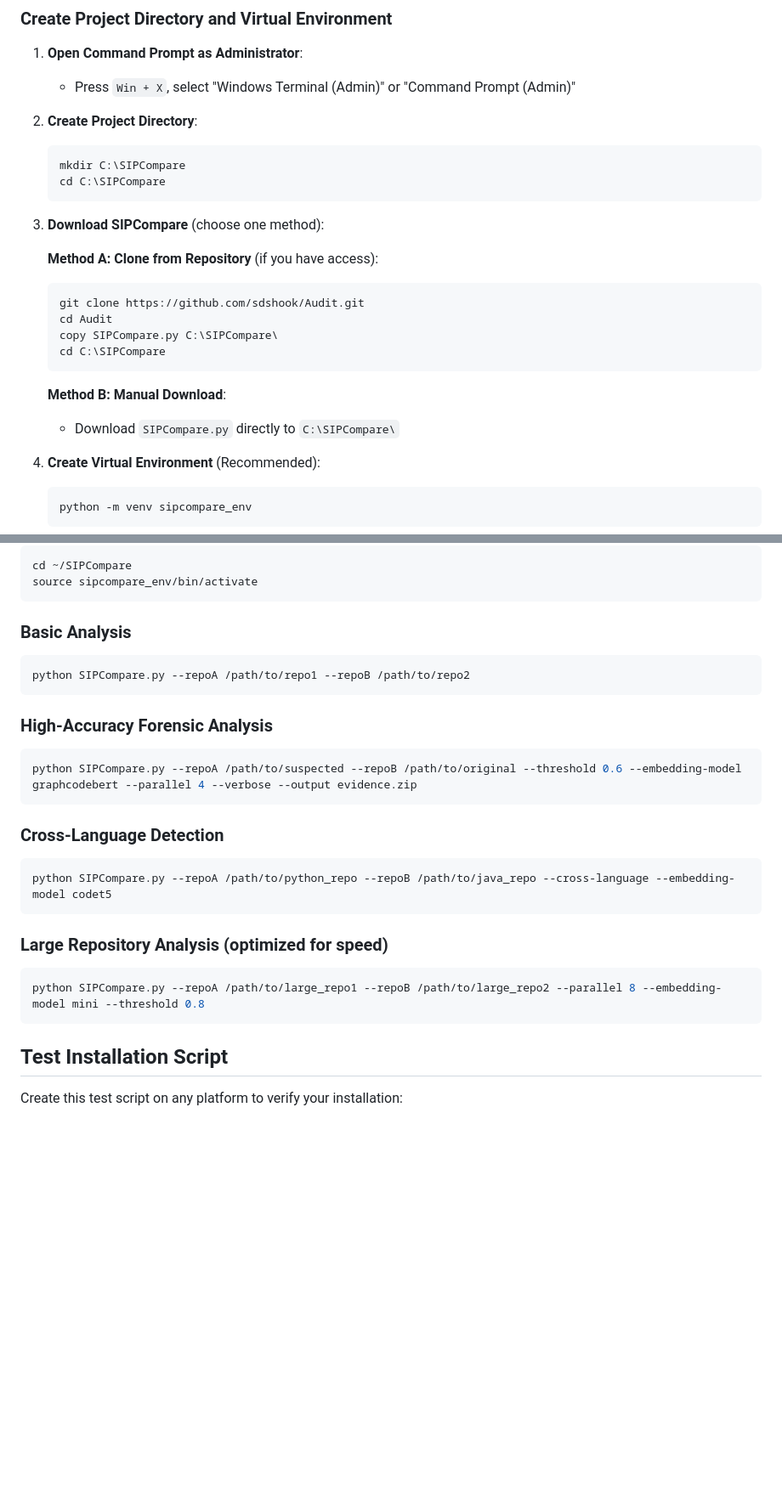
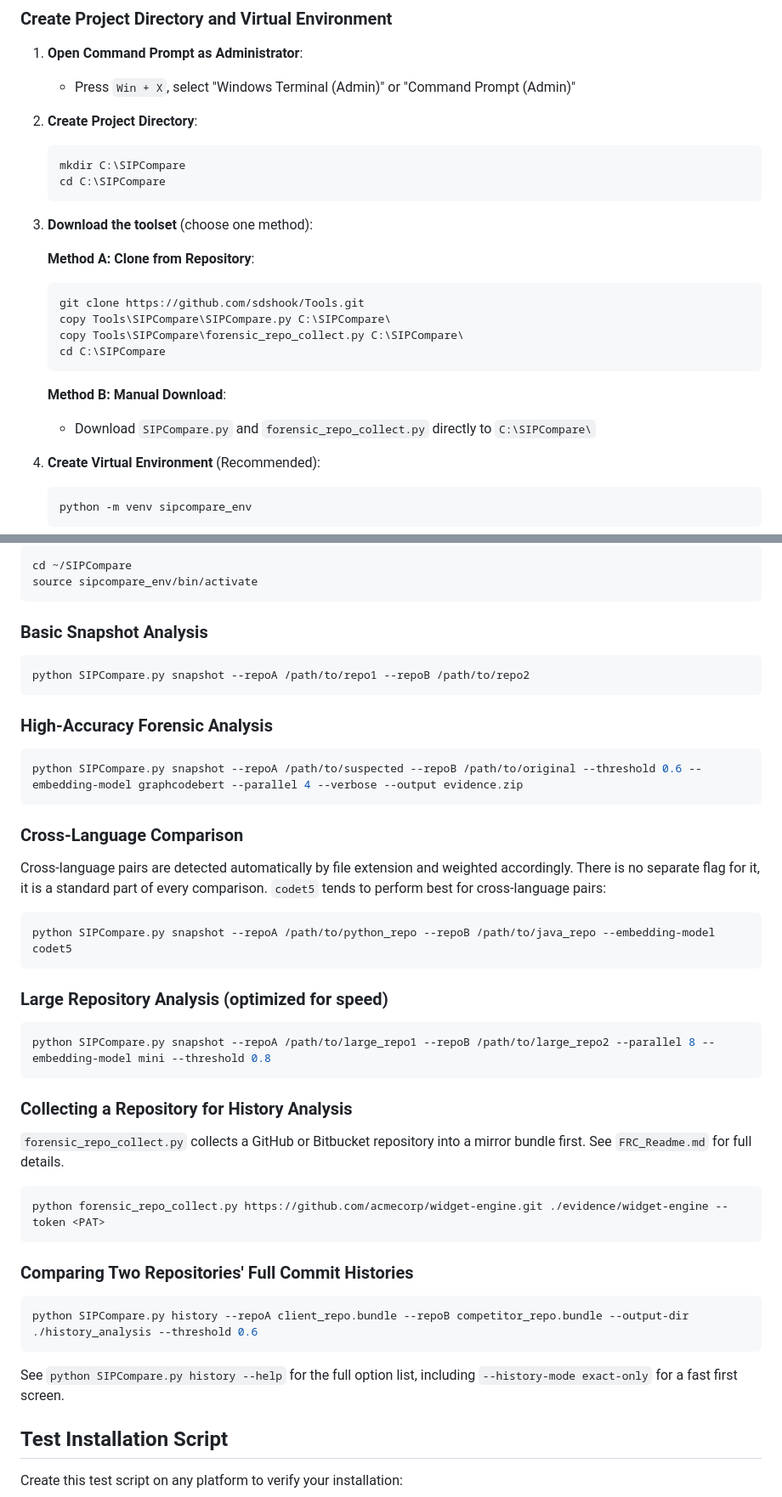
Before and after one commit to sdshook/Tools, a Markdown page: SIPCompare/SIPCompare_Setup_Guide.md, 2 parts joined by grey strips. Shown at 85% size. Drawn GitHub-style; blank space fills up the shorter version.

````diff
--- a/SIPCompare/SIPCompare_Setup_Guide.md
+++ b/SIPCompare/SIPCompare_Setup_Guide.md
@@ -99,18 +101,18 @@ Complete step-by-step instructions for configuring your Windows 11 system to run
    cd C:\SIPCompare
    ```
 
-3. **Download SIPCompare** (choose one method):
+3. **Download the toolset** (choose one method):
 
-   **Method A: Clone from Repository** (if you have access):
+   **Method A: Clone from Repository**:
    ```cmd
-   git clone https://github.com/sdshook/Audit.git
-   cd Audit
-   copy SIPCompare.py C:\SIPCompare\
+   git clone https://github.com/sdshook/Tools.git
+   copy Tools\SIPCompare\SIPCompare.py C:\SIPCompare\
+   copy Tools\SIPCompare\forensic_repo_collect.py C:\SIPCompare\
    cd C:\SIPCompare
    ```
 
    **Method B: Manual Download**:
-   - Download `SIPCompare.py` directly to `C:\SIPCompare\`
+   - Download `SIPCompare.py` and `forensic_repo_collect.py` directly to `C:\SIPCompare\`
 
 4. **Create Virtual Environment** (Recommended):
    ```cmd
@@ -515,25 +522,38 @@ cd ~/SIPCompare
 source sipcompare_env/bin/activate
 ```
 
-### Basic Analysis
+### Basic Snapshot Analysis
 ```bash
-python SIPCompare.py --repoA /path/to/repo1 --repoB /path/to/repo2
+python SIPCompare.py snapshot --repoA /path/to/repo1 --repoB /path/to/repo2
 ```
 
 ### High-Accuracy Forensic Analysis
 ```bash
-python SIPCompare.py --repoA /path/to/suspected --repoB /path/to/original --threshold 0.6 --embedding-model graphcodebert --parallel 4 --verbose --output evidence.zip
+python SIPCompare.py snapshot --repoA /path/to/suspected --repoB /path/to/original --threshold 0.6 --embedding-model graphcodebert --parallel 4 --verbose --output evidence.zip
 ```
 
-### Cross-Language Detection
+### Cross-Language Comparison
+Cross-language pairs are detected automatically by file extension and weighted accordingly. There is no separate flag for it, it is a standard part of every comparison. `codet5` tends to perform best for cross-language pairs:
 ```bash
-python SIPCompare.py --repoA /path/to/python_repo --repoB /path/to/java_repo --cross-language --embedding-model codet5
+python SIPCompare.py snapshot --repoA /path/to/python_repo --repoB /path/to/java_repo --embedding-model codet5
 ```
 
 ### Large Repository Analysis (optimized for speed)
 ```bash
-python SIPCompare.py --repoA /path/to/large_repo1 --repoB /path/to/large_repo2 --parallel 8 --embedding-model mini --threshold 0.8
+python SIPCompare.py snapshot --repoA /path/to/large_repo1 --repoB /path/to/large_repo2 --parallel 8 --embedding-model mini --threshold 0.8
 ```
+
+### Collecting a Repository for History Analysis
+`forensic_repo_collect.py` collects a GitHub or Bitbucket repository into a mirror bundle first. See `FRC_Readme.md` for full details.
+```bash
+python forensic_repo_collect.py https://github.com/acmecorp/widget-engine.git ./evidence/widget-engine --token <PAT>
+```
+
+### Comparing Two Repositories' Full Commit Histories
+```bash
+python SIPCompare.py history --repoA client_repo.bundle --repoB competitor_repo.bundle --output-dir ./history_analysis --threshold 0.6
+```
+See `python SIPCompare.py history --help` for the full option list, including `--history-mode exact-only` for a fast first screen.
 
 ## Test Installation Script
 
````
Also changed, not shown: other parts of SIPCompare/SIPCompare_Setup_Guide.md (+49 -33 lines).
